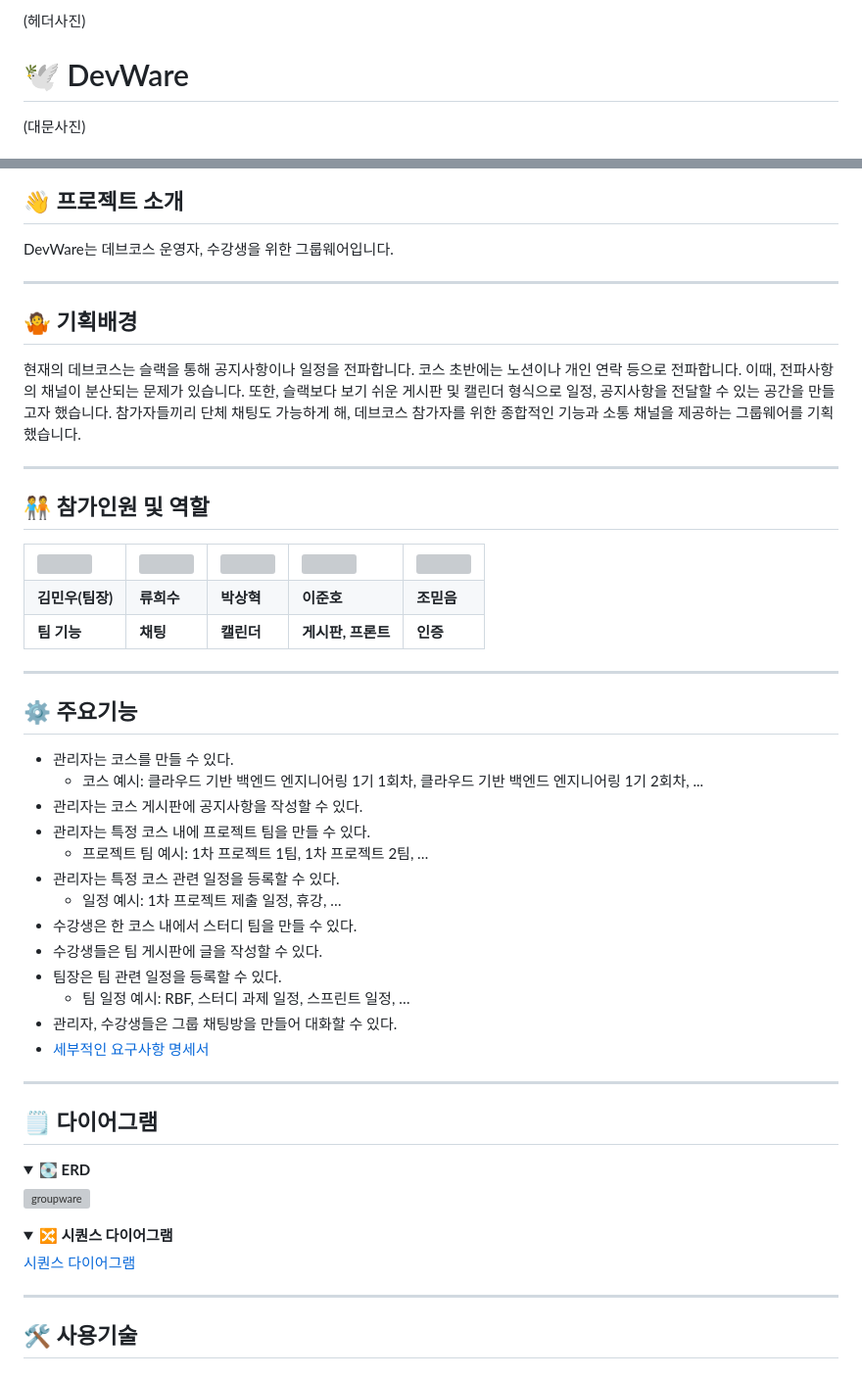
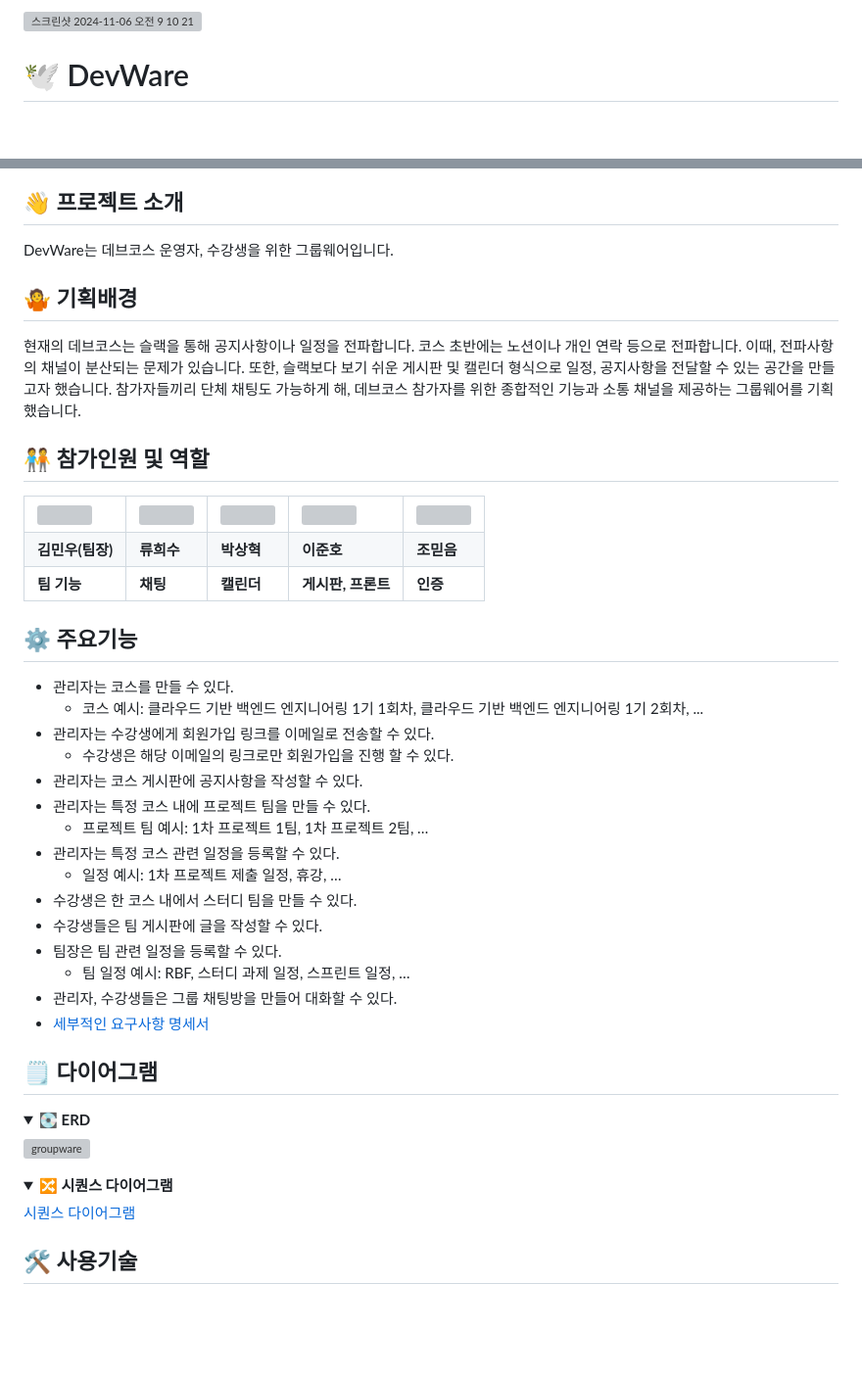
Before and after one commit to prgrms-be-devcourse/NBE1_3_Team01, a Markdown page: README.md, 2 parts joined by grey strips. Shown at 98% size. GitHub-like rendering; folded sections open; blank space fills up the shorter version; grey boxes are pictures that could not be loaded.

Commit message:
docs: readme 수정

```diff
--- a/README.md
+++ b/README.md
@@ -1,4 +1,4 @@
-(헤더사진)
+<img width="242" alt="스크린샷 2024-11-06 오전 9 10 21" src="https://github.com/user-attachments/assets/88e1ec6f-4127-4fae-a15b-89e53bc52f6a">
+
 # 🕊️ DevWare
-(대문사진)
 
@@ -7,12 +9,12 @@
 ## 👋 프로젝트 소개
 DevWare는 데브코스 운영자, 수강생을 위한 그룹웨어입니다.
 
----
+
 
 ## 🤷‍ 기획배경
 현재의 데브코스는 슬랙을 통해 공지사항이나 일정을 전파합니다. 코스 초반에는 노션이나 개인 연락 등으로 전파합니다. 이때, 전파사항의 채널이 분산되는 문제가 있습니다. 또한, 슬랙보다 보기 쉬운 게시판 및 캘린더 형식으로 일정, 공지사항을 전달할 수 있는 공간을 만들고자 했습니다. 참가자들끼리 단체 채팅도 가능하게 해, 데브코스 참가자를 위한 종합적인 기능과 소통 채널을 제공하는 그룹웨어를 기획했습니다.
 
----
+
 
 ## 🧑‍🤝‍🧑 참가인원 및 역할
 
@@ -60,11 +62,13 @@ DevWare는 데브코스 운영자, 수강생을 위한 그룹웨어입니다.
   </tr>
 </table>
 
----
+
 
 ## ⚙️ 주요기능
 - 관리자는 코스를 만들 수 있다.
     - 코스 예시: 클라우드 기반 백엔드 엔지니어링 1기 1회차, 클라우드 기반 백엔드 엔지니어링 1기 2회차, ...
+- 관리자는 수강생에게 회원가입 링크를 이메일로 전송할 수 있다.
+  - 수강생은 해당 이메일의 링크로만 회원가입을 진행 할 수 있다.
 - 관리자는 코스 게시판에 공지사항을 작성할 수 있다.
 - 관리자는 특정 코스 내에 프로젝트 팀을 만들 수 있다.
     - 프로젝트 팀 예시: 1차 프로젝트 1팀, 1차 프로젝트 2팀, …
@@ -77,7 +81,7 @@ DevWare는 데브코스 운영자, 수강생을 위한 그룹웨어입니다.
 - 관리자, 수강생들은 그룹 채팅방을 만들어 대화할 수 있다.
 - <a href="https://www.notion.so/12ac41ac4b4e4cbb841e65a1c830318e?pvs=4">세부적인 요구사항 명세서</a>
 
----
+
 
 ## 🗒️ 다이어그램
 
@@ -95,7 +99,7 @@ DevWare는 데브코스 운영자, 수강생을 위한 그룹웨어입니다.
 
 </details>
 
----
+
 
 ## 🛠️ 사용기술
 
```
Also changed, not shown: other parts of README.md (+4 -2 lines).
